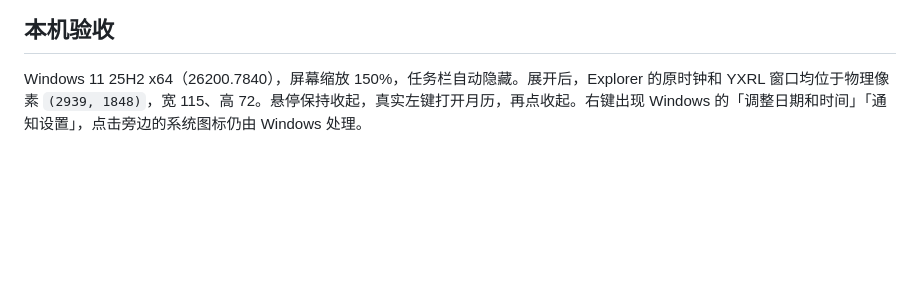
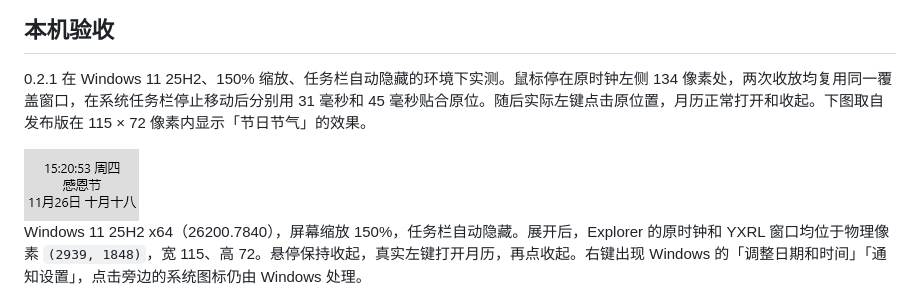
Before and after one commit to hiven425/yxrl, a Markdown page: docs/windows.md, the part around the change. Rendered like a GitHub page; pictures changed too: docs/screens/windows-clock-wrapped.png (added); blank space fills up the shorter version.

Commit message:
记录任务栏时钟收放及完整折行的实机验收

```diff
--- a/docs/windows.md
+++ b/docs/windows.md
@@ -27,6 +27,10 @@
 <img src="screens/windows-clock-settings.png" width="730" alt="Windows 设置窗口中的九种双行时钟预设、示例日期切换和实际时间预览">
 
 ## 本机验收
+
+0.2.1 在 Windows 11 25H2、150% 缩放、任务栏自动隐藏的环境下实测。鼠标停在原时钟左侧 134 像素处，两次收放均复用同一覆盖窗口，在系统任务栏停止移动后分别用 31 毫秒和 45 毫秒贴合原位。随后实际左键点击原位置，月历正常打开和收起。下图取自发布版在 115 × 72 像素内显示「节日节气」的效果。
+
+<img src="screens/windows-clock-wrapped.png" width="115" alt="原位时钟同时显示秒数、星期、感恩节和农历">
 
 Windows 11 25H2 x64（26200.7840），屏幕缩放 150%，任务栏自动隐藏。展开后，Explorer 的原时钟和 YXRL 窗口均位于物理像素 `(2939, 1848)`，宽 115、高 72。悬停保持收起，真实左键打开月历，再点收起。右键出现 Windows 的「调整日期和时间」「通知设置」，点击旁边的系统图标仍由 Windows 处理。
 
```
